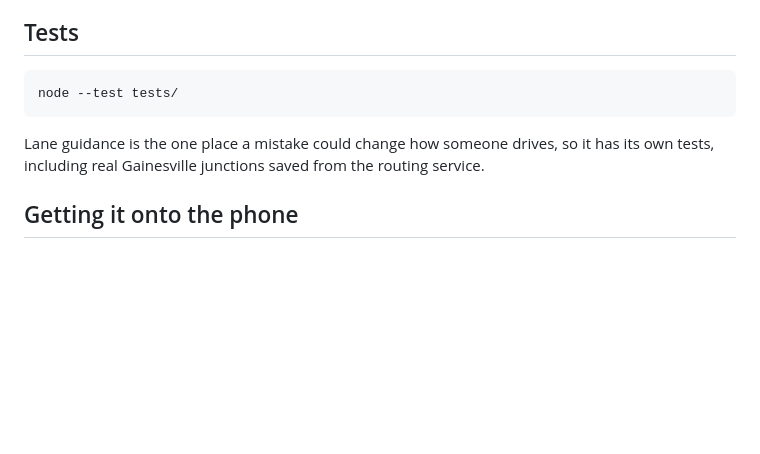
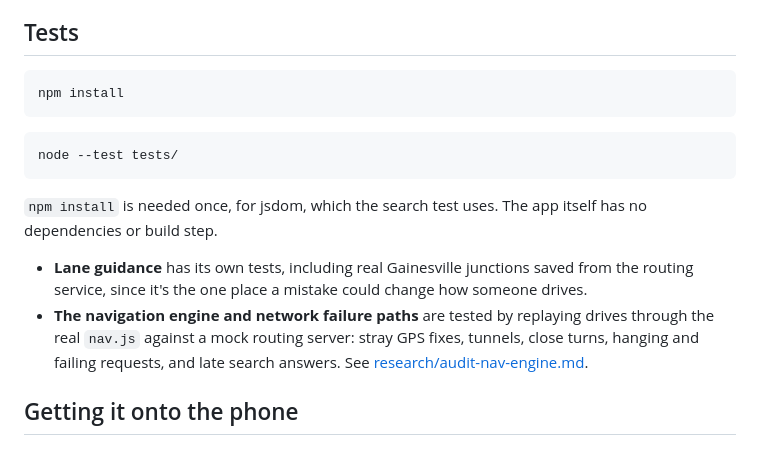
Before and after one commit to joseph-ehler/flip-map, a Markdown page: README.md, the part around the change. Rendered like a GitHub page; blank space fills up the shorter version.

````diff
--- a/README.md
+++ b/README.md
@@ -123,10 +123,17 @@ Open `http://localhost:8417/index.html?sim`. `?sim` fakes a drive around downtow
 ## Tests
 
 ```bash
+npm install
+```
+
+```bash
 node --test tests/
 ```
 
-Lane guidance is the one place a mistake could change how someone drives, so it has its own tests, including real Gainesville junctions saved from the routing service.
+`npm install` is needed once, for jsdom, which the search test uses. The app itself has no dependencies or build step.
+
+- **Lane guidance** has its own tests, including real Gainesville junctions saved from the routing service, since it's the one place a mistake could change how someone drives.
+- **The navigation engine and network failure paths** are tested by replaying drives through the real `nav.js` against a mock routing server: stray GPS fixes, tunnels, close turns, hanging and failing requests, and late search answers. See [research/audit-nav-engine.md](research/audit-nav-engine.md).
 
 ## Getting it onto the phone
 
````
Also changed, not shown: research/audit-nav-engine.md (added, +86 -0 lines).
